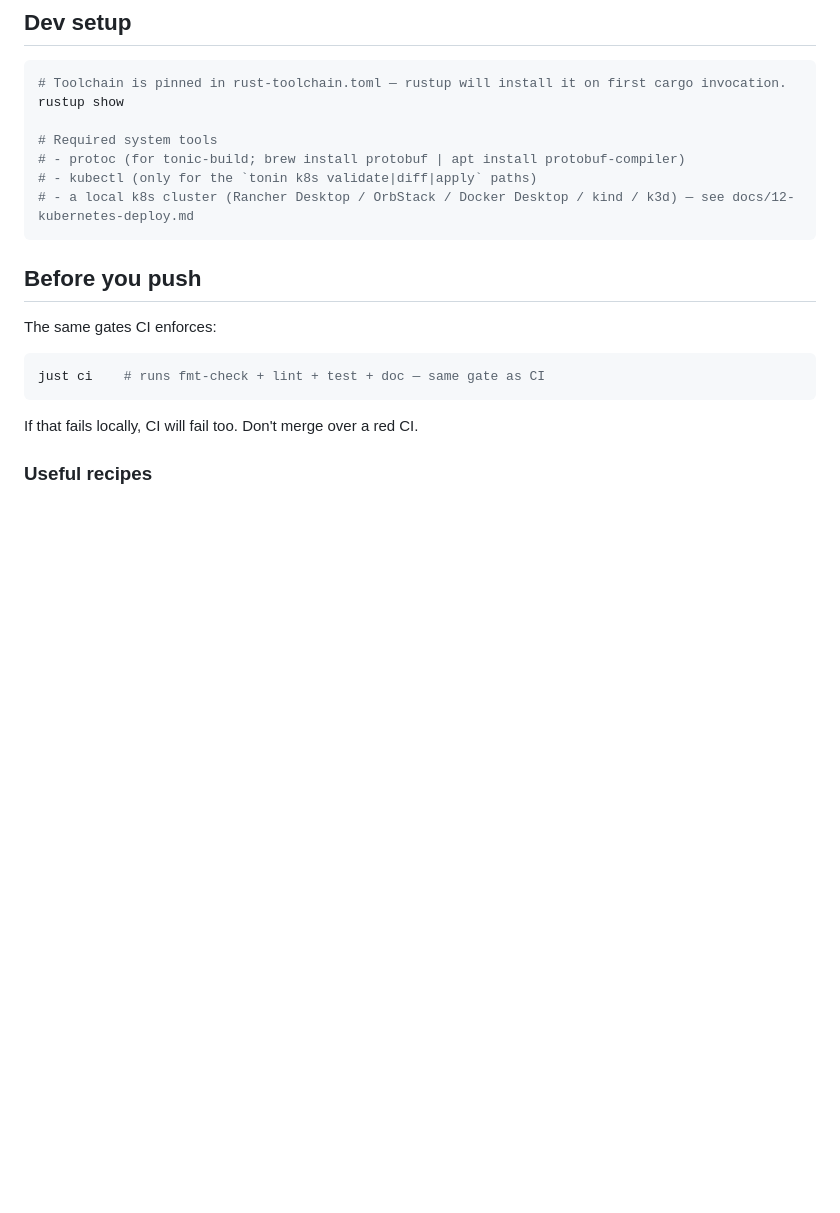
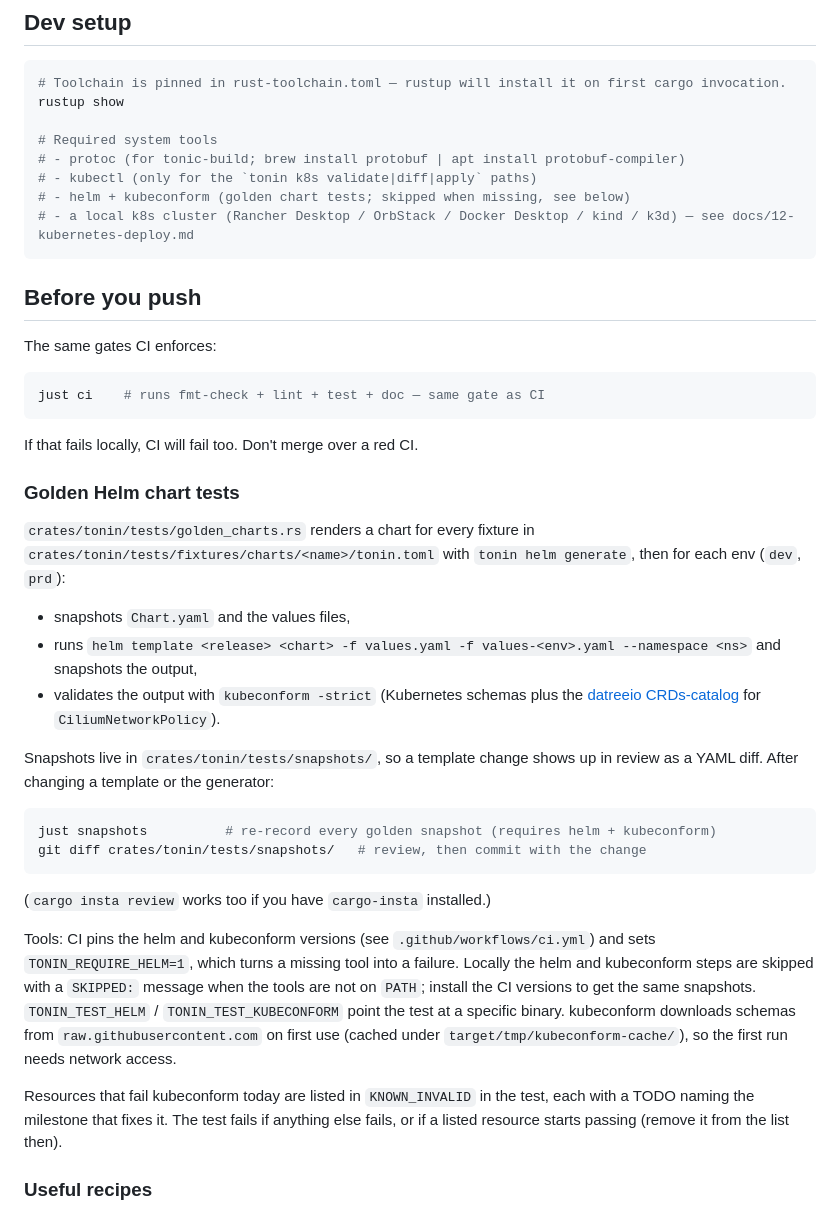
Before and after one commit to Rushit/tonin, a Markdown page: CONTRIBUTING.md, the part around the change. Drawn GitHub-style; blank space fills up the shorter version.

Commit message:
docs: golden chart tests and just snapshots

````diff
--- a/CONTRIBUTING.md
+++ b/CONTRIBUTING.md
@@ -15,6 +15,7 @@ rustup show
 # Required system tools
 # - protoc (for tonic-build; brew install protobuf | apt install protobuf-compiler)
 # - kubectl (only for the `tonin k8s validate|diff|apply` paths)
+# - helm + kubeconform (golden chart tests; skipped when missing, see below)
 # - a local k8s cluster (Rancher Desktop / OrbStack / Docker Desktop / kind / k3d) — see docs/12-kubernetes-deploy.md
 ```
 
@@ -27,6 +28,40 @@ just ci    # runs fmt-check + lint + test + doc — same gate as CI
 ```
 
 If that fails locally, CI will fail too. Don't merge over a red CI.
+
+### Golden Helm chart tests
+
+`crates/tonin/tests/golden_charts.rs` renders a chart for every fixture in
+`crates/tonin/tests/fixtures/charts/<name>/tonin.toml` with `tonin helm generate`,
+then for each env (`dev`, `prd`):
+
+- snapshots `Chart.yaml` and the values files,
+- runs `helm template <release> <chart> -f values.yaml -f values-<env>.yaml --namespace <ns>`
+  and snapshots the output,
+- validates the output with `kubeconform -strict` (Kubernetes schemas plus the
+  [datreeio CRDs-catalog](https://github.com/datreeio/CRDs-catalog) for `CiliumNetworkPolicy`).
+
+Snapshots live in `crates/tonin/tests/snapshots/`, so a template change shows up in review
+as a YAML diff. After changing a template or the generator:
+
+```bash
+just snapshots          # re-record every golden snapshot (requires helm + kubeconform)
+git diff crates/tonin/tests/snapshots/   # review, then commit with the change
+```
+
+(`cargo insta review` works too if you have `cargo-insta` installed.)
+
+Tools: CI pins the helm and kubeconform versions (see `.github/workflows/ci.yml`) and sets
+`TONIN_REQUIRE_HELM=1`, which turns a missing tool into a failure. Locally the helm and
+kubeconform steps are skipped with a `SKIPPED:` message when the tools are not on `PATH`;
+install the CI versions to get the same snapshots. `TONIN_TEST_HELM` / `TONIN_TEST_KUBECONFORM`
+point the test at a specific binary. kubeconform downloads schemas from
+`raw.githubusercontent.com` on first use (cached under `target/tmp/kubeconform-cache/`), so the
+first run needs network access.
+
+Resources that fail kubeconform today are listed in `KNOWN_INVALID` in the test, each with a
+TODO naming the milestone that fixes it. The test fails if anything else fails, or if a listed
+resource starts passing (remove it from the list then).
 
 ### Useful recipes
 
````
Also changed, not shown: CLAUDE.md (+7 -4 lines).
